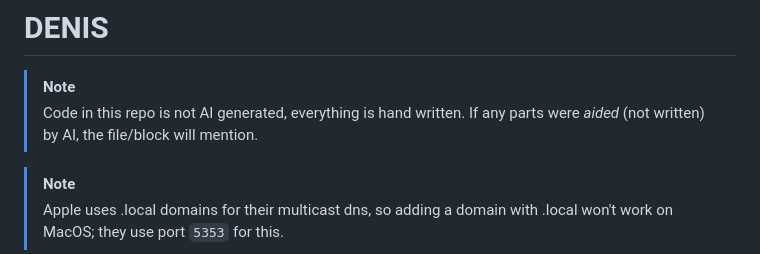
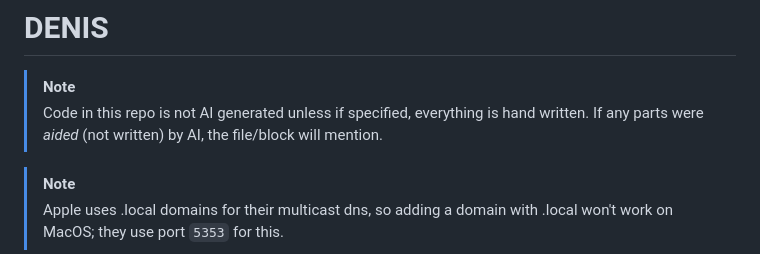
Before and after one commit to maytees/denis, a Markdown page: README.md, the part around the change. GitHub-like rendering.

```diff
--- a/README.md
+++ b/README.md
@@ -1,6 +1,6 @@
 # DENIS
 > [!NOTE]
-> Code in this repo is not AI generated, everything is hand written. If any parts were *aided* (not written) by AI, the file/block will mention.
+> Code in this repo is not AI generated unless if specified, everything is hand written. If any parts were *aided* (not written) by AI, the file/block will mention.
 
 > [!NOTE]
 > Apple uses .local domains for their multicast dns, so adding a domain with .local won't work on MacOS; they use port `5353` for this.
```
